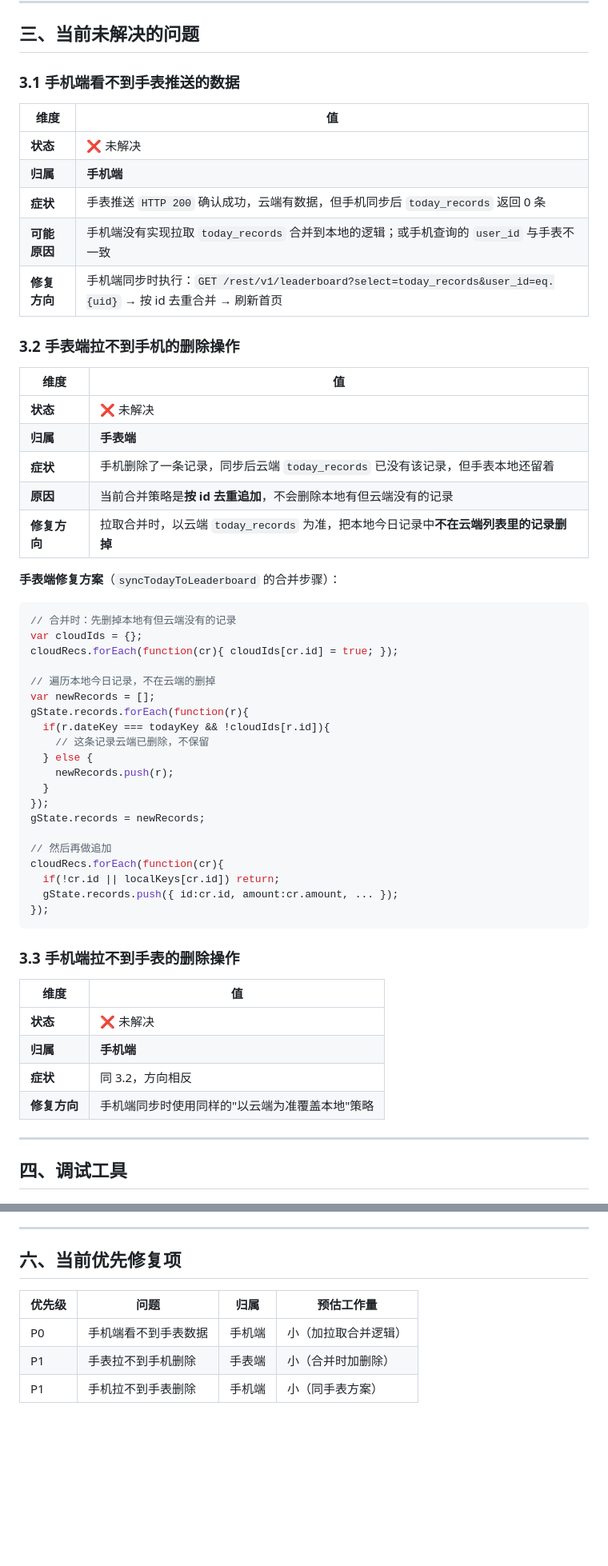
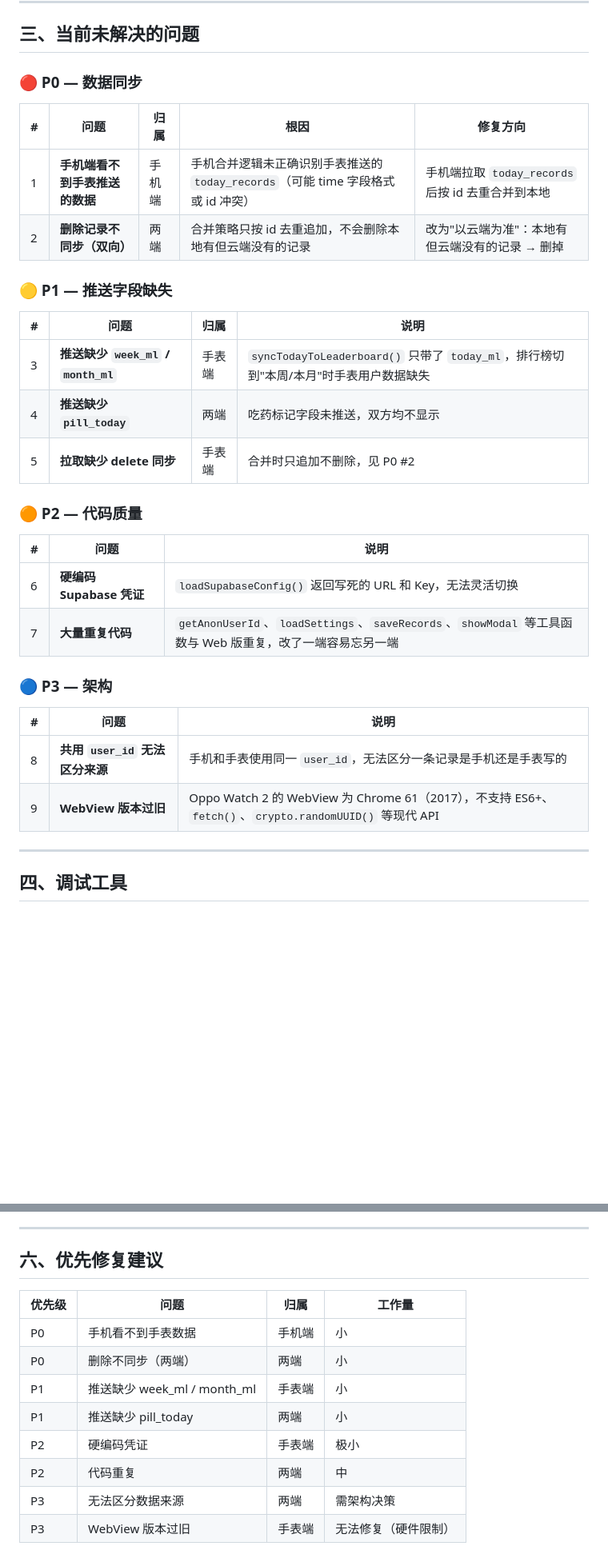
Before and after one commit to kidnappe/drink-water-web, a Markdown page: sync-issue-archive.md, 2 parts joined by grey strips. Shown at 80% size. GitHub-like rendering; blank space fills up the shorter version.

````diff
--- a/sync-issue-archive.md
+++ b/sync-issue-archive.md
@@ -70,59 +70,34 @@
 
 ## 三、当前未解决的问题
 
-### 3.1 手机端看不到手表推送的数据
+### 🔴 P0 — 数据同步
 
-| 维度 | 值 |
-|------|-----|
-| **状态** | ❌ 未解决 |
-| **归属** | **手机端** |
-| **症状** | 手表推送 `HTTP 200` 确认成功，云端有数据，但手机同步后 `today_records` 返回 0 条 |
-| **可能原因** | 手机端没有实现拉取 `today_records` 合并到本地的逻辑；或手机查询的 `user_id` 与手表不一致 |
-| **修复方向** | 手机端同步时执行：`GET /rest/v1/leaderboard?select=today_records&user_id=eq.{uid}` → 按 id 去重合并 → 刷新首页 |
+| # | 问题 | 归属 | 根因 | 修复方向 |
+|---|------|------|------|---------|
+| 1 | **手机端看不到手表推送的数据** | 手机端 | 手机合并逻辑未正确识别手表推送的 `today_records`（可能 time 字段格式或 id 冲突） | 手机端拉取 `today_records` 后按 id 去重合并到本地 |
+| 2 | **删除记录不同步（双向）** | 两端 | 合并策略只按 id 去重追加，不会删除本地有但云端没有的记录 | 改为"以云端为准"：本地有但云端没有的记录 → 删掉 |
 
-### 3.2 手表端拉不到手机的删除操作
+### 🟡 P1 — 推送字段缺失
 
-| 维度 | 值 |
-|------|-----|
-| **状态** | ❌ 未解决 |
-| **归属** | **手表端** |
-| **症状** | 手机删除了一条记录，同步后云端 `today_records` 已没有该记录，但手表本地还留着 |
-| **原因** | 当前合并策略是**按 id 去重追加**，不会删除本地有但云端没有的记录 |
-| **修复方向** | 拉取合并时，以云端 `today_records` 为准，把本地今日记录中**不在云端列表里的记录删掉** |
+| # | 问题 | 归属 | 说明 |
+|---|------|------|------|
+| 3 | **推送缺少 `week_ml` / `month_ml`** | 手表端 | `syncTodayToLeaderboard()` 只带了 `today_ml`，排行榜切到"本周/本月"时手表用户数据缺失 |
+| 4 | **推送缺少 `pill_today`** | 两端 | 吃药标记字段未推送，双方均不显示 |
+| 5 | **拉取缺少 delete 同步** | 手表端 | 合并时只追加不删除，见 P0 #2 |
 
-**手表端修复方案**（`syncTodayToLeaderboard` 的合并步骤）：
+### 🟠 P2 — 代码质量
 
-```javascript
-// 合并时：先删掉本地有但云端没有的记录
-var cloudIds = {};
-cloudRecs.forEach(function(cr){ cloudIds[cr.id] = true; });
+| # | 问题 | 说明 |
+|---|------|------|
+| 6 | **硬编码 Supabase 凭证** | `loadSupabaseConfig()` 返回写死的 URL 和 Key，无法灵活切换 |
+| 7 | **大量重复代码** | `getAnonUserId`、`loadSettings`、`saveRecords`、`showModal` 等工具函数与 Web 版重复，改了一端容易忘另一端 |
 
-// 遍历本地今日记录，不在云端的删掉
-var newRecords = [];
-gState.records.forEach(function(r){
-  if(r.dateKey === todayKey && !cloudIds[r.id]){
-    // 这条记录云端已删除，不保留
-  } else {
-    newRecords.push(r);
-  }
-});
-gState.records = newRecords;
+### 🔵 P3 — 架构
 
-// 然后再做追加
-cloudRecs.forEach(function(cr){
-  if(!cr.id || localKeys[cr.id]) return;
-  gState.records.push({ id:cr.id, amount:cr.amount, ... });
-});
-```
-
-### 3.3 手机端拉不到手表的删除操作
-
-| 维度 | 值 |
-|------|-----|
-| **状态** | ❌ 未解决 |
-| **归属** | **手机端** |
-| **症状** | 同 3.2，方向相反 |
-| **修复方向** | 手机端同步时使用同样的"以云端为准覆盖本地"策略 |
+| # | 问题 | 说明 |
+|---|------|------|
+| 8 | **共用 `user_id` 无法区分来源** | 手机和手表使用同一 `user_id`，无法区分一条记录是手机还是手表写的 |
+| 9 | **WebView 版本过旧** | Oppo Watch 2 的 WebView 为 Chrome 61（2017），不支持 ES6+、`fetch()`、`crypto.randomUUID()` 等现代 API |
 
 ---
 
@@ -166,10 +141,15 @@ cloudRecs.forEach(function(cr){
 
 ---
 
-## 六、当前优先修复项
+## 六、优先修复建议
 
-| 优先级 | 问题 | 归属 | 预估工作量 |
-|--------|------|------|-----------|
-| P0 | 手机端看不到手表数据 | 手机端 | 小（加拉取合并逻辑） |
-| P1 | 手表拉不到手机删除 | 手表端 | 小（合并时加删除） |
-| P1 | 手机拉不到手表删除 | 手机端 | 小（同手表方案） |
+| 优先级 | 问题 | 归属 | 工作量 |
+|--------|------|------|--------|
+| P0 | 手机看不到手表数据 | 手机端 | 小 |
+| P0 | 删除不同步（两端） | 两端 | 小 |
+| P1 | 推送缺少 week_ml / month_ml | 手表端 | 小 |
+| P1 | 推送缺少 pill_today | 两端 | 小 |
+| P2 | 硬编码凭证 | 手表端 | 极小 |
+| P2 | 代码重复 | 两端 | 中 |
+| P3 | 无法区分数据来源 | 两端 | 需架构决策 |
+| P3 | WebView 版本过旧 | 手表端 | 无法修复（硬件限制） |
````
Also changed, not shown: README.md (+32 -0 lines).
